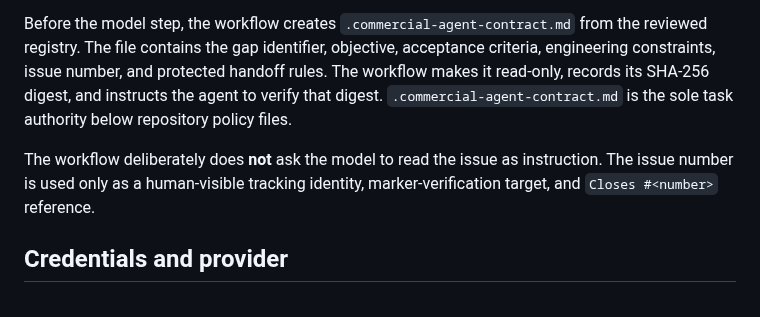
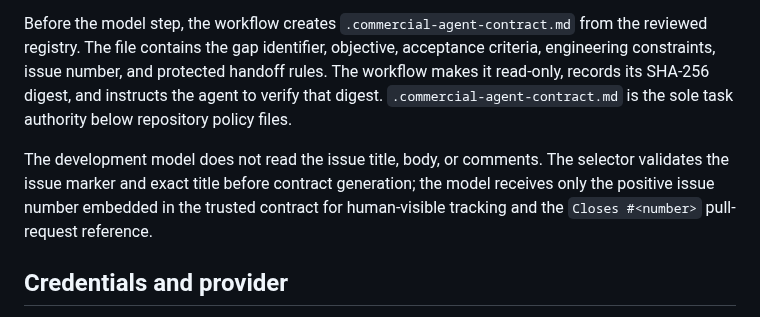
Before and after one commit to ContextualWisdomLab/appguardrail, a Markdown page: docs/opencode-commercial-readiness-agent.md, the part around the change. GitHub-like rendering.

Commit message:
docs(ci): prohibit issue reads by the development model

```diff
--- a/docs/opencode-commercial-readiness-agent.md
+++ b/docs/opencode-commercial-readiness-agent.md
@@ -10,7 +10,7 @@ GitHub issue title, body, and comments are **untrusted observations**. The selec
 
 Before the model step, the workflow creates `.commercial-agent-contract.md` from the reviewed registry. The file contains the gap identifier, objective, acceptance criteria, engineering constraints, issue number, and protected handoff rules. The workflow makes it read-only, records its SHA-256 digest, and instructs the agent to verify that digest. `.commercial-agent-contract.md` is the sole task authority below repository policy files.
 
-The workflow deliberately does **not** ask the model to read the issue as instruction. The issue number is used only as a human-visible tracking identity, marker-verification target, and `Closes #<number>` reference.
+The development model does not read the issue title, body, or comments. The selector validates the issue marker and exact title before contract generation; the model receives only the positive issue number embedded in the trusted contract for human-visible tracking and the `Closes #<number>` pull-request reference.
 
 ## Credentials and provider
 
```
